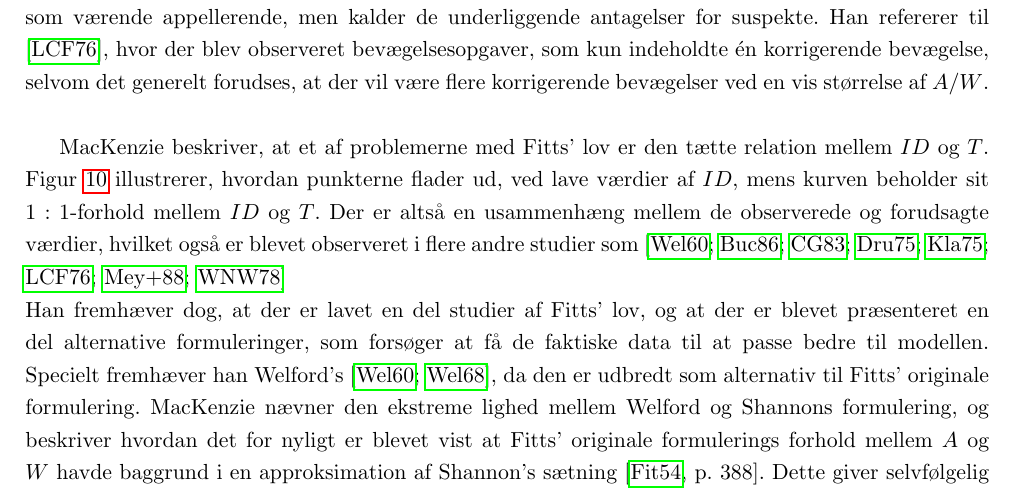
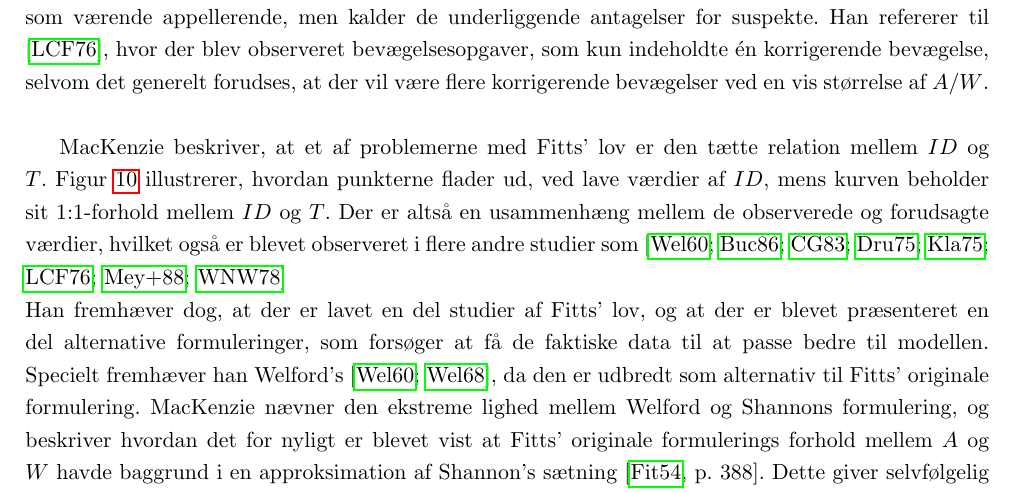
Before and after one commit to MrAdam/bachelor, a LaTeX thesis (latex/main.tex): part of page 13 of 50, cut so that both start at the same text. Compiled offline with pdfLaTeX.

Commit message:
rettelser

```diff
--- a/latex/main.tex
+++ b/latex/main.tex
@@ -208,7 +208,7 @@ En af de mest accepterede udledninger af Fitts' lov stammer fra modellen \emph{d
 \caption{Graf over $T$ (y-akse) i forhold til $ID$ (x-akse), med punktplot over data ved forskellige værdier af $W$, og linje der viser hvordan Fitts' model passer på dataen.}
 \label{fig:MacKenziePlot1}
 \end{figure}
-MacKenzie beskriver, at et af problemerne med Fitts' lov er den tætte relation mellem $ID$ og $T$. Figur~\ref{fig:MacKenziePlot1} illustrerer, hvordan punkterne flader ud, ved lave værdier af $ID$, mens kurven beholder sit $1:1$-forhold mellem $ID$ og $T$. Der er altså en usammenhæng mellem de observerede og forudsagte værdier, hvilket også er blevet observeret i flere andre studier som \cite{welford1960, buck1986, crossman1983, drury1975, klapp1975, langolf1976, meyer1988, wallace1978}\\
+MacKenzie beskriver, at et af problemerne med Fitts' lov er den tætte relation mellem $ID$ og $T$. Figur~\ref{fig:MacKenziePlot1} illustrerer, hvordan punkterne flader ud, ved lave værdier af $ID$, mens kurven beholder sit 1:1-forhold mellem $ID$ og $T$. Der er altså en usammenhæng mellem de observerede og forudsagte værdier, hvilket også er blevet observeret i flere andre studier som \cite{welford1960, buck1986, crossman1983, drury1975, klapp1975, langolf1976, meyer1988, wallace1978}\\
 Han fremhæver dog, at der er lavet en del studier af Fitts' lov, og at der er blevet præsenteret en del alternative formuleringer, som forsøger at få de faktiske data til at passe bedre til modellen. Specielt fremhæver han Welford's~\cite{welford1960,welford1968}, da den er udbredt som alternativ til Fitts' originale formulering. MacKenzie nævner den ekstreme lighed mellem Welford og Shannons formulering, og beskriver hvordan det for nyligt er blevet vist at Fitts' originale formulerings forhold mellem $A$ og $W$ havde baggrund i en approksimation af Shannon's sætning~\cite[p. 388]{fitts1954}. Dette giver selvfølgelig problemer, når der i Fitts' originale forsøg bliver brugt et forhold helt ned til 1:1 mellem A og W. MacKenzie foreslår, at man benytter sig af en form der minder meget om Welford's, men her er en direkte analogi til Shannon's formulering:
 \begin{align}
 \text{Shannon: }C=B\times&\log{\frac{S+N}{N}}\\
```
